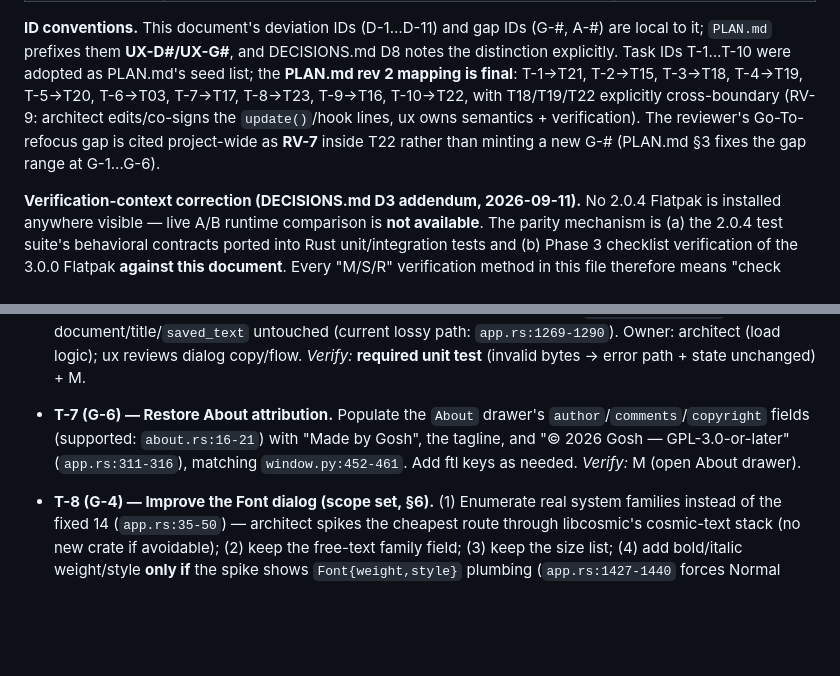
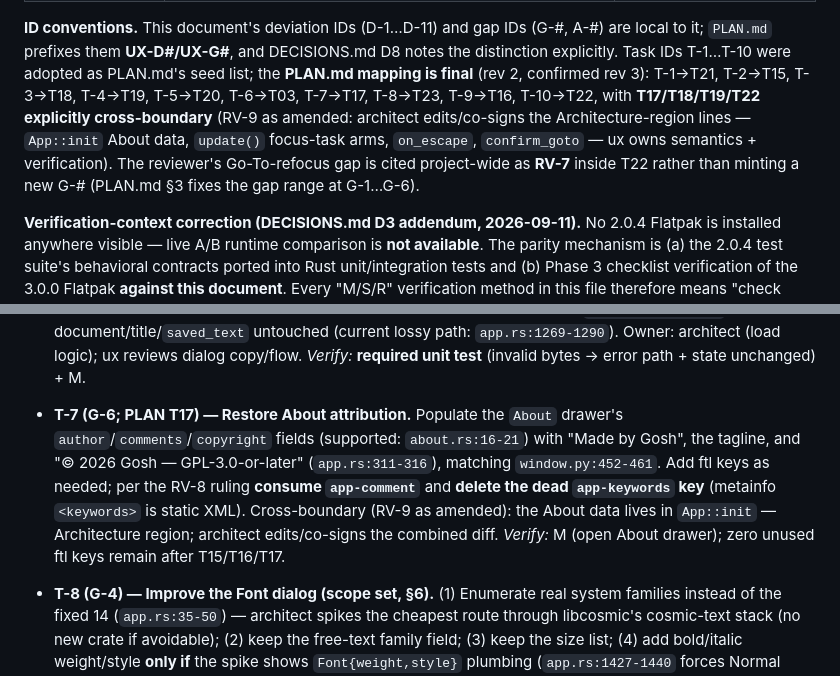
Before and after one commit to goshitsarch-eng/notepad, a Markdown page: docs/migration/ux.md, 2 parts joined by grey strips. GitHub-like rendering; blank space fills up the shorter version.

Commit message:
Sync ux.md with PLAN rev 3 (T17 cross-boundary marking)

```diff
--- a/docs/migration/ux.md
+++ b/docs/migration/ux.md
@@ -667,13 +667,14 @@ elsewhere in this document:
 **ID conventions.** This document's deviation IDs (D-1…D-11) and gap IDs (G-#,
 A-#) are local to it; `PLAN.md` prefixes them **UX-D#/UX-G#**, and
 DECISIONS.md D8 notes the distinction explicitly. Task IDs T-1…T-10 were
-adopted as PLAN.md's seed list; the **PLAN.md rev 2 mapping is final**:
-T-1→T21, T-2→T15, T-3→T18, T-4→T19, T-5→T20, T-6→T03, T-7→T17, T-8→T23,
-T-9→T16, T-10→T22, with T18/T19/T22 explicitly cross-boundary (RV-9:
-architect edits/co-signs the `update()`/hook lines, ux owns semantics +
-verification). The reviewer's Go-To-refocus gap is cited project-wide as
-**RV-7** inside T22 rather than minting a new G-# (PLAN.md §3 fixes the gap
-range at G-1…G-6).
+adopted as PLAN.md's seed list; the **PLAN.md mapping is final** (rev 2,
+confirmed rev 3): T-1→T21, T-2→T15, T-3→T18, T-4→T19, T-5→T20, T-6→T03,
+T-7→T17, T-8→T23, T-9→T16, T-10→T22, with **T17/T18/T19/T22 explicitly
+cross-boundary** (RV-9 as amended: architect edits/co-signs the
+Architecture-region lines — `App::init` About data, `update()` focus-task
+arms, `on_escape`, `confirm_goto` — ux owns semantics + verification). The
+reviewer's Go-To-refocus gap is cited project-wide as **RV-7** inside T22
+rather than minting a new G-# (PLAN.md §3 fixes the gap range at G-1…G-6).
 
 **Verification-context correction (DECISIONS.md D3 addendum, 2026-09-11).** No
 2.0.4 Flatpak is installed anywhere visible — live A/B runtime comparison is
@@ -774,11 +775,16 @@ Stage D coverage lands).
   copy/flow. *Verify:* **required unit test** (invalid bytes → error path +
   state unchanged) + M.
 
-- **T-7 (G-6) — Restore About attribution.** Populate the `About` drawer's
-  `author`/`comments`/`copyright` fields (supported: `about.rs:16-21`) with
-  "Made by Gosh", the tagline, and "© 2026 Gosh — GPL-3.0-or-later"
-  (`app.rs:311-316`), matching `window.py:452-461`. Add ftl keys as needed.
-  *Verify:* M (open About drawer).
+- **T-7 (G-6; PLAN T17) — Restore About attribution.** Populate the `About`
+  drawer's `author`/`comments`/`copyright` fields (supported:
+  `about.rs:16-21`) with "Made by Gosh", the tagline, and "© 2026 Gosh —
+  GPL-3.0-or-later" (`app.rs:311-316`), matching `window.py:452-461`. Add
+  ftl keys as needed; per the RV-8 ruling **consume `app-comment`** and
+  **delete the dead `app-keywords` key** (metainfo `<keywords>` is static
+  XML). Cross-boundary (RV-9 as amended): the About data lives in
+  `App::init` — Architecture region; architect edits/co-signs the combined
+  diff. *Verify:* M (open About drawer); zero unused ftl keys remain after
+  T15/T16/T17.
 
 - **T-8 (G-4) — Improve the Font dialog (scope set, §6).** (1) Enumerate real
   system families instead of the fixed 14 (`app.rs:35-50`) — architect spikes
```
Also changed, not shown: other parts of docs/migration/ux.md (+1 -1 lines).
